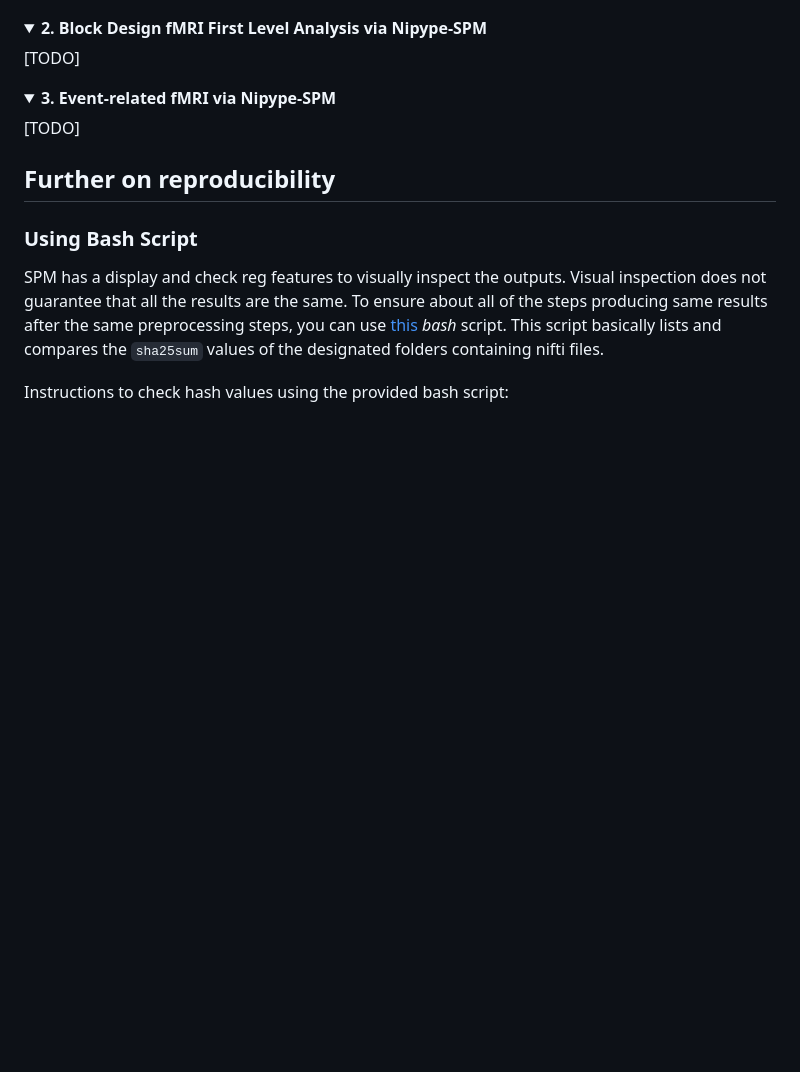
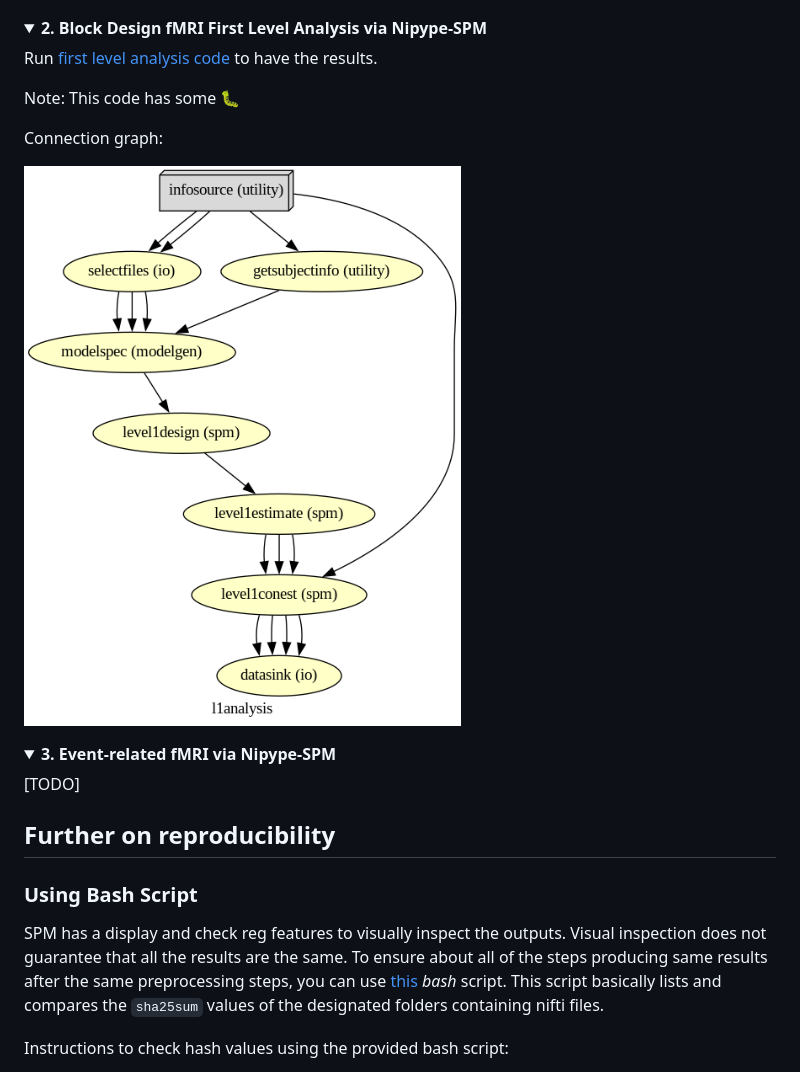
Before and after one commit to Inria-Empenn/spmbasics, a Markdown page: README.md, the part around the change. Rendered like a GitHub page; pictures changed too: figures/colored_l1analysis.png (added); folded sections open; blank space fills up the shorter version.

```diff
--- a/README.md
+++ b/README.md
@@ -307,7 +307,13 @@ A more detailed figure to check connections.
 
 <summary> <strong>  2. Block Design fMRI First Level Analysis via Nipype-SPM</strong> </summary>
 
-[TODO]
+Run [first level analysis code](https://github.com/mselimata/spmbasics/blob/NipypeFirstlvl/src/Nipype/nipype_spm_firstlvl.py) to have the results.
+
+Note: This code has some :bug:
+
+Connection graph:
+
+![first level](figures/colored_l1analysis.png)
 
 </details>
 
```
